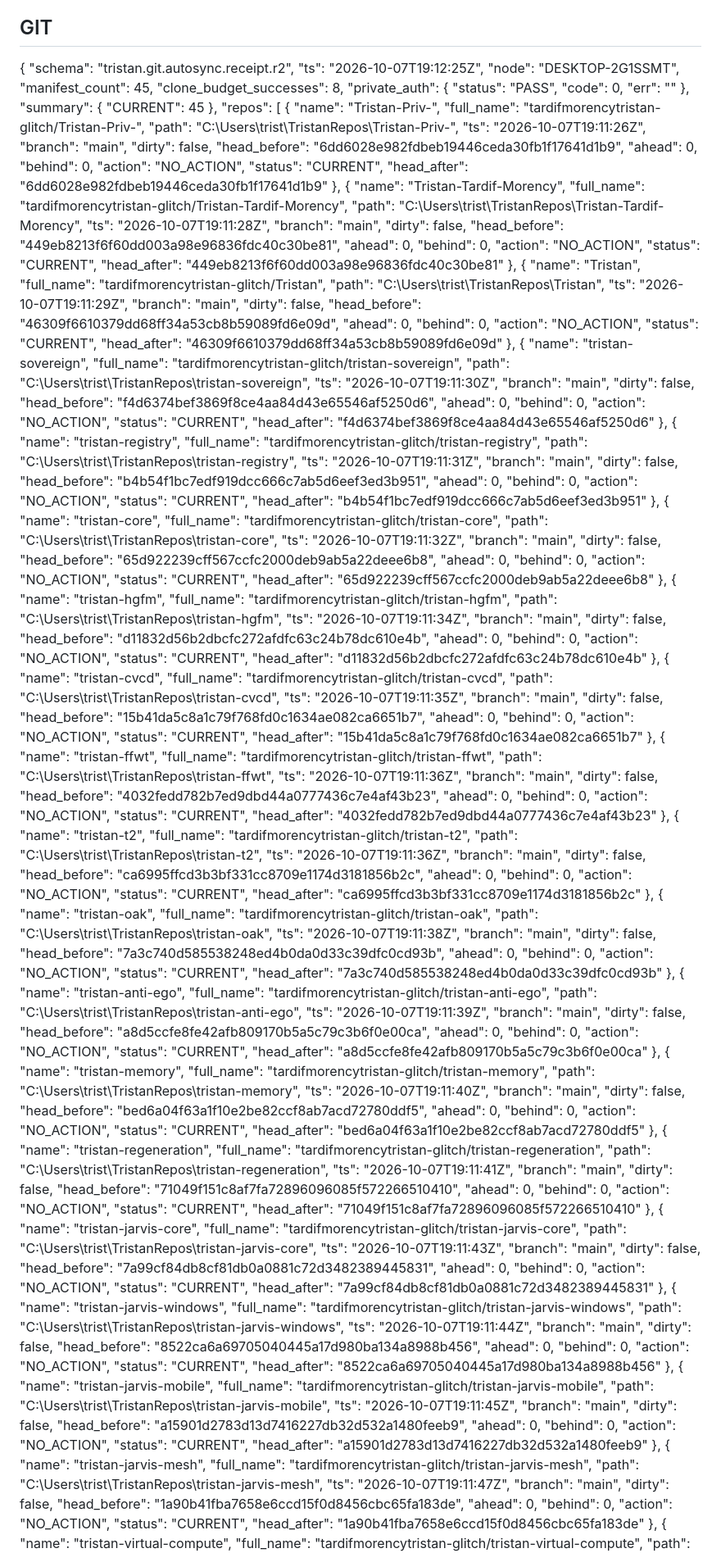
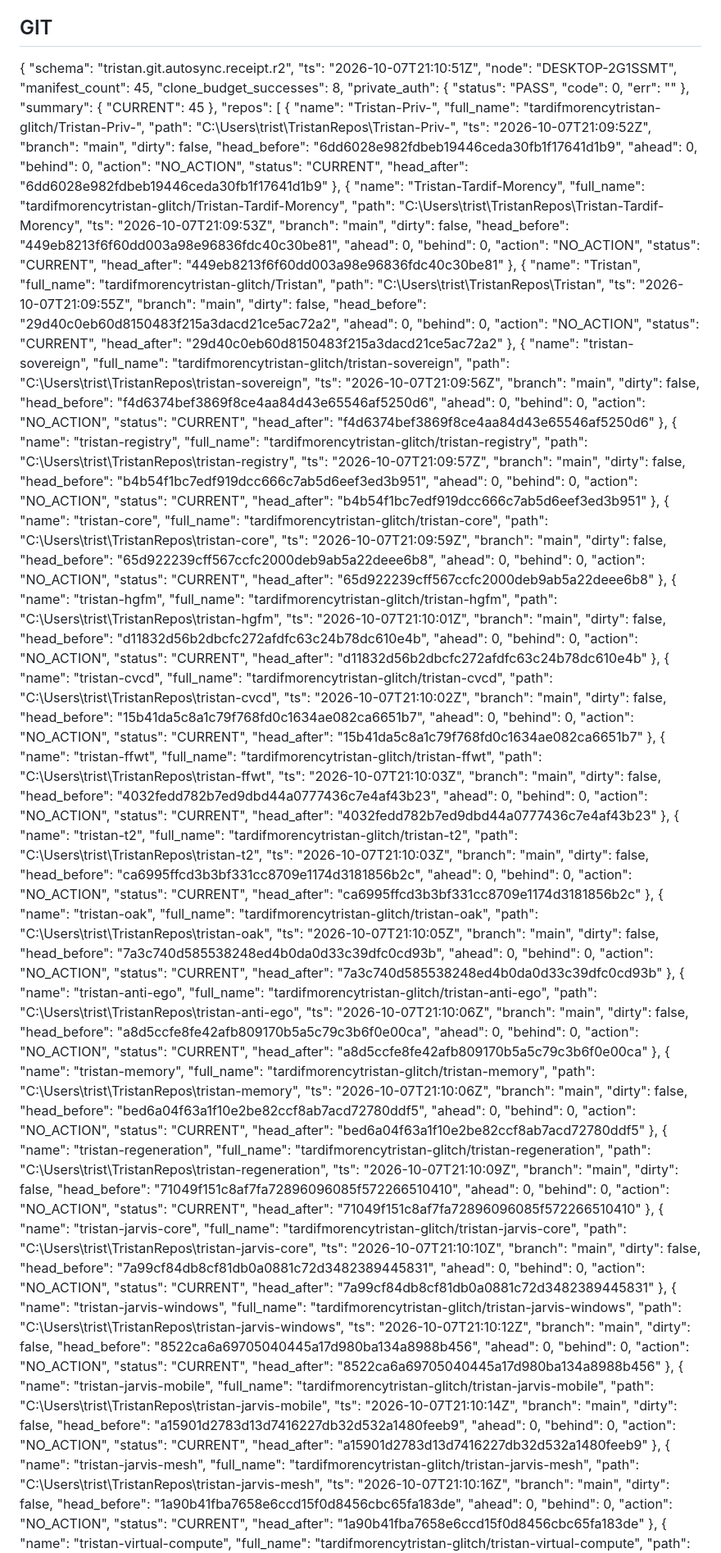
Before and after one commit to tardifmorencytristan-glitch/Tristan, a Markdown page: reports/mutable/GRAND_STATE.md, the part around one of its changes. Shown at 82% size. Drawn GitHub-style.

Commit message:
reports(OAK): periodic state

```diff
--- a/reports/mutable/GRAND_STATE.md
+++ b/reports/mutable/GRAND_STATE.md
@@ -21,7 +21,7 @@ Generated: 2026-10-07 15:15:36
 
 {
   "schema": "tristan.git.autosync.receipt.r2",
-  "ts": "2026-10-07T19:12:25Z",
+  "ts": "2026-10-07T21:10:51Z",
   "node": "DESKTOP-2G1SSMT",
   "manifest_count": 45,
   "clone_budget_successes": 8,
@@ -38,7 +38,7 @@ Generated: 2026-10-07 15:15:36
       "name": "Tristan-Priv-",
       "full_name": "tardifmorencytristan-glitch/Tristan-Priv-",
       "path": "C:\\Users\\trist\\TristanRepos\\Tristan-Priv-",
-      "ts": "2026-10-07T19:11:26Z",
+      "ts": "2026-10-07T21:09:52Z",
       "branch": "main",
       "dirty": false,
       "head_before": "6dd6028e982fdbeb19446ceda30fb1f17641d1b9",
@@ -52,7 +52,7 @@ Generated: 2026-10-07 15:15:36
       "name": "Tristan-Tardif-Morency",
       "full_name": "tardifmorencytristan-glitch/Tristan-Tardif-Morency",
       "path": "C:\\Users\\trist\\TristanRepos\\Tristan-Tardif-Morency",
-      "ts": "2026-10-07T19:11:28Z",
+      "ts": "2026-10-07T21:09:53Z",
       "branch": "main",
       "dirty": false,
       "head_before": "449eb8213f6f60dd003a98e96836fdc40c30be81",
@@ -66,21 +66,21 @@ Generated: 2026-10-07 15:15:36
       "name": "Tristan",
       "full_name": "tardifmorencytristan-glitch/Tristan",
       "path": "C:\\Users\\trist\\TristanRepos\\Tristan",
-      "ts": "2026-10-07T19:11:29Z",
+      "ts": "2026-10-07T21:09:55Z",
       "branch": "main",
       "dirty": false,
-      "head_before": "46309f6610379dd68ff34a53cb8b59089fd6e09d",
+      "head_before": "29d40c0eb60d8150483f215a3dacd21ce5ac72a2",
       "ahead": 0,
       "behind": 0,
       "action": "NO_ACTION",
       "status": "CURRENT",
-      "head_after": "46309f6610379dd68ff34a53cb8b59089fd6e09d"
+      "head_after": "29d40c0eb60d8150483f215a3dacd21ce5ac72a2"
     },
     {
       "name": "tristan-sovereign",
       "full_name": "tardifmorencytristan-glitch/tristan-sovereign",
       "path": "C:\\Users\\trist\\TristanRepos\\tristan-sovereign",
-      "ts": "2026-10-07T19:11:30Z",
+      "ts": "2026-10-07T21:09:56Z",
       "branch": "main",
       "dirty": false,
       "head_before": "f4d6374bef3869f8ce4aa84d43e65546af5250d6",
@@ -94,7 +94,7 @@ Generated: 2026-10-07 15:15:36
       "name": "tristan-registry",
       "full_name": "tardifmorencytristan-glitch/tristan-registry",
       "path": "C:\\Users\\trist\\TristanRepos\\tristan-registry",
-      "ts": "2026-10-07T19:11:31Z",
+      "ts": "2026-10-07T21:09:57Z",
       "branch": "main",
       "dirty": false,
       "head_before": "b4b54f1bc7edf919dcc666c7ab5d6eef3ed3b951",
@@ -108,7 +108,7 @@ Generated: 2026-10-07 15:15:36
       "name": "tristan-core",
       "full_name": "tardifmorencytristan-glitch/tristan-core",
       "path": "C:\\Users\\trist\\TristanRepos\\tristan-core",
-      "ts": "2026-10-07T19:11:32Z",
+      "ts": "2026-10-07T21:09:59Z",
       "branch": "main",
       "dirty": false,
       "head_before": "65d922239cff567ccfc2000deb9ab5a22deee6b8",
@@ -122,7 +122,7 @@ Generated: 2026-10-07 15:15:36
       "name": "tristan-hgfm",
       "full_name": "tardifmorencytristan-glitch/tristan-hgfm",
       "path": "C:\\Users\\trist\\TristanRepos\\tristan-hgfm",
-      "ts": "2026-10-07T19:11:34Z",
+      "ts": "2026-10-07T21:10:01Z",
       "branch": "main",
       "dirty": false,
       "head_before": "d11832d56b2dbcfc272afdfc63c24b78dc610e4b",
@@ -136,7 +136,7 @@ Generated: 2026-10-07 15:15:36
       "name": "tristan-cvcd",
       "full_name": "tardifmorencytristan-glitch/tristan-cvcd",
       "path": "C:\\Users\\trist\\TristanRepos\\tristan-cvcd",
-      "ts": "2026-10-07T19:11:35Z",
+      "ts": "2026-10-07T21:10:02Z",
       "branch": "main",
       "dirty": false,
       "head_before": "15b41da5c8a1c79f768fd0c1634ae082ca6651b7",
@@ -150,7 +150,7 @@ Generated: 2026-10-07 15:15:36
       "name": "tristan-ffwt",
       "full_name": "tardifmorencytristan-glitch/tristan-ffwt",
       "path": "C:\\Users\\trist\\TristanRepos\\tristan-ffwt",
-      "ts": "2026-10-07T19:11:36Z",
+      "ts": "2026-10-07T21:10:03Z",
       "branch": "main",
       "dirty": false,
       "head_before": "4032fedd782b7ed9dbd44a0777436c7e4af43b23",
@@ -164,7 +164,7 @@ Generated: 2026-10-07 15:15:36
       "name": "tristan-t2",
       "full_name": "tardifmorencytristan-glitch/tristan-t2",
       "path": "C:\\Users\\trist\\TristanRepos\\tristan-t2",
-      "ts": "2026-10-07T19:11:36Z",
+      "ts": "2026-10-07T21:10:03Z",
       "branch": "main",
       "dirty": false,
       "head_before": "ca6995ffcd3b3bf331cc8709e1174d3181856b2c",
@@ -178,7 +178,7 @@ Generated: 2026-10-07 15:15:36
       "name": "tristan-oak",
       "full_name": "tardifmorencytristan-glitch/tristan-oak",
       "path": "C:\\Users\\trist\\TristanRepos\\tristan-oak",
-      "ts": "2026-10-07T19:11:38Z",
+      "ts": "2026-10-07T21:10:05Z",
       "branch": "main",
       "dirty": false,
       "head_before": "7a3c740d585538248ed4b0da0d33c39dfc0cd93b",
@@ -192,7 +192,7 @@ Generated: 2026-10-07 15:15:36
       "name": "tristan-anti-ego",
       "full_name": "tardifmorencytristan-glitch/tristan-anti-ego",
       "path": "C:\\Users\\trist\\TristanRepos\\tristan-anti-ego",
-      "ts": "2026-10-07T19:11:39Z",
+      "ts": "2026-10-07T21:10:06Z",
       "branch": "main",
       "dirty": false,
       "head_before": "a8d5ccfe8fe42afb809170b5a5c79c3b6f0e00ca",
@@ -206,7 +206,7 @@ Generated: 2026-10-07 15:15:36
       "name": "tristan-memory",
       "full_name": "tardifmorencytristan-glitch/tristan-memory",
       "path": "C:\\Users\\trist\\TristanRepos\\tristan-memory",
-      "ts": "2026-10-07T19:11:40Z",
+      "ts": "2026-10-07T21:10:06Z",
       "branch": "main",
       "dirty": false,
       "head_before": "bed6a04f63a1f10e2be82ccf8ab7acd72780ddf5",
@@ -220,7 +220,7 @@ Generated: 2026-10-07 15:15:36
       "name": "tristan-regeneration",
       "full_name": "tardifmorencytristan-glitch/tristan-regeneration",
       "path": "C:\\Users\\trist\\TristanRepos\\tristan-regeneration",
-      "ts": "2026-10-07T19:11:41Z",
+      "ts": "2026-10-07T21:10:09Z",
       "branch": "main",
       "dirty": false,
       "head_before": "71049f151c8af7fa72896096085f572266510410",
@@ -234,7 +234,7 @@ Generated: 2026-10-07 15:15:36
       "name": "tristan-jarvis-core",
       "full_name": "tardifmorencytristan-glitch/tristan-jarvis-core",
       "path": "C:\\Users\\trist\\TristanRepos\\tristan-jarvis-core",
-      "ts": "2026-10-07T19:11:43Z",
+      "ts": "2026-10-07T21:10:10Z",
       "branch": "main",
       "dirty": false,
       "head_before": "7a99cf84db8cf81db0a0881c72d3482389445831",
@@ -248,7 +248,7 @@ Generated: 2026-10-07 15:15:36
       "name": "tristan-jarvis-windows",
       "full_name": "tardifmorencytristan-glitch/tristan-jarvis-windows",
       "path": "C:\\Users\\trist\\TristanRepos\\tristan-jarvis-windows",
-      "ts": "2026-10-07T19:11:44Z",
+      "ts": "2026-10-07T21:10:12Z",
       "branch": "main",
       "dirty": false,
       "head_before": "8522ca6a69705040445a17d980ba134a8988b456",
@@ -262,7 +262,7 @@ Generated: 2026-10-07 15:15:36
       "name": "tristan-jarvis-mobile",
       "full_name": "tardifmorencytristan-glitch/tristan-jarvis-mobile",
       "path": "C:\\Users\\trist\\TristanRepos\\tristan-jarvis-mobile",
-      "ts": "2026-10-07T19:11:45Z",
+      "ts": "2026-10-07T21:10:14Z",
       "branch": "main",
       "dirty": false,
       "head_before": "a15901d2783d13d7416227db32d532a1480feeb9",
@@ -276,7 +276,7 @@ Generated: 2026-10-07 15:15:36
       "name": "tristan-jarvis-mesh",
       "full_name": "tardifmorencytristan-glitch/tristan-jarvis-mesh",
       "path": "C:\\Users\\trist\\TristanRepos\\tristan-jarvis-mesh",
-      "ts": "2026-10-07T19:11:47Z",
+      "ts": "2026-10-07T21:10:16Z",
       "branch": "main",
       "dirty": false,
       "head_before": "1a90b41fba7658e6ccd15f0d8456cbc65fa183de",
```
Also changed, not shown: other parts of reports/mutable/GRAND_STATE.md (+37 -37 lines).
